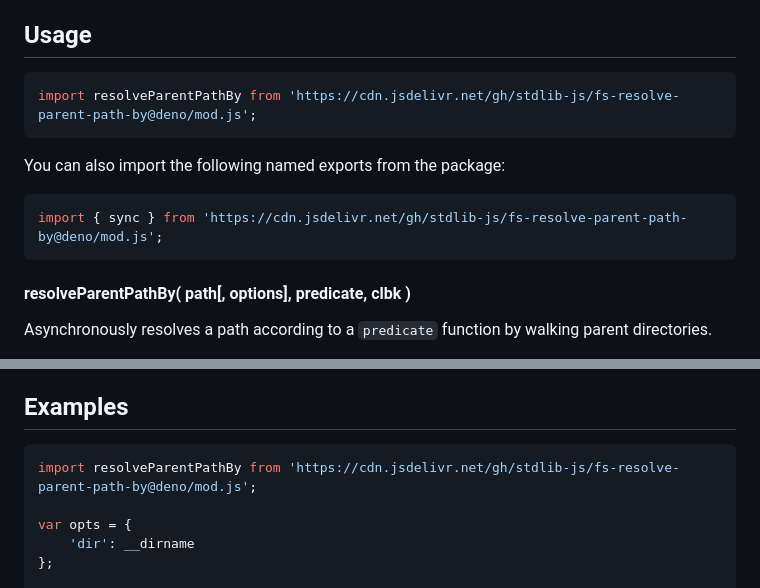
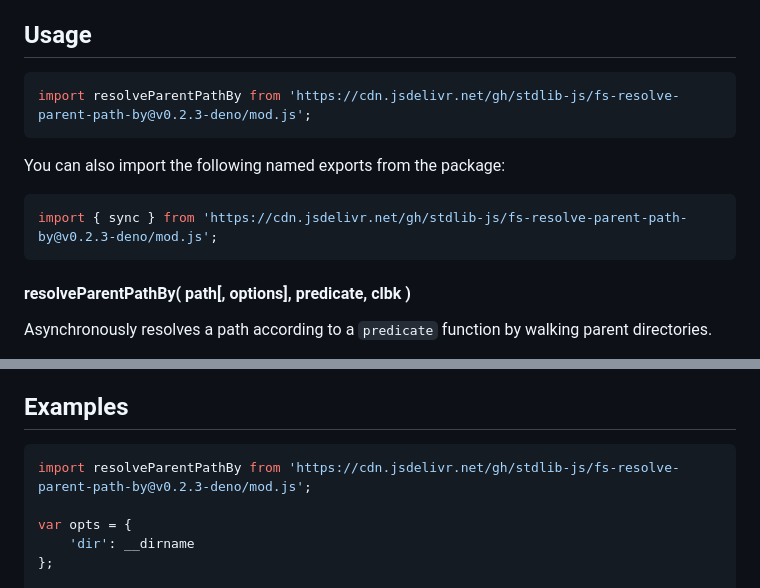
Before and after one commit to stdlib-js/fs-resolve-parent-path-by, a Markdown page: README.md, 2 parts joined by grey strips. Rendered like a GitHub page.

Commit message:
Update README.md for Deno bundle v0.2.3

````diff
--- a/README.md
+++ b/README.md
@@ -42,13 +42,13 @@ limitations under the License.
 ## Usage
 
 ```javascript
-import resolveParentPathBy from 'https://cdn.jsdelivr.net/gh/stdlib-js/fs-resolve-parent-path-by@deno/mod.js';
+import resolveParentPathBy from 'https://cdn.jsdelivr.net/gh/stdlib-js/fs-resolve-parent-path-by@v0.2.3-deno/mod.js';
 ```
 
 You can also import the following named exports from the package:
 
 ```javascript
-import { sync } from 'https://cdn.jsdelivr.net/gh/stdlib-js/fs-resolve-parent-path-by@deno/mod.js';
+import { sync } from 'https://cdn.jsdelivr.net/gh/stdlib-js/fs-resolve-parent-path-by@v0.2.3-deno/mod.js';
 ```
 
 <a name="resolve-parent-path-by"></a>
@@ -157,7 +157,7 @@ If unable to resolve a path, the function returns `null` as the path result.
 <!-- eslint-disable stdlib/no-dynamic-require -->
 
 ```javascript
-import resolveParentPathBy from 'https://cdn.jsdelivr.net/gh/stdlib-js/fs-resolve-parent-path-by@deno/mod.js';
+import resolveParentPathBy from 'https://cdn.jsdelivr.net/gh/stdlib-js/fs-resolve-parent-path-by@v0.2.3-deno/mod.js';
 
 var opts = {
     'dir': __dirname
````
